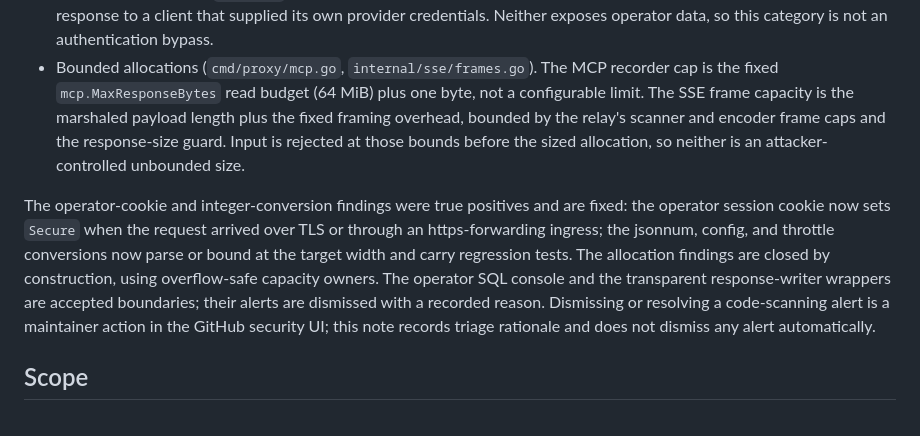
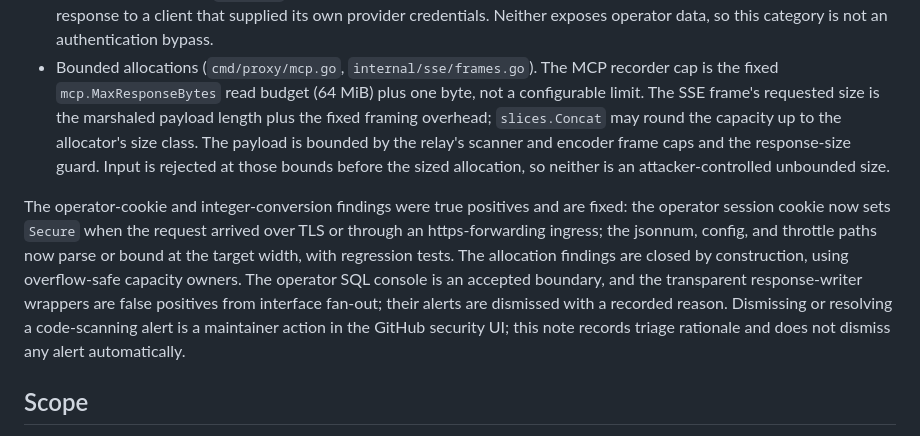
Before and after one commit to LLM-4-People/millivolt, a Markdown page: SECURITY.md, the part around the change. GitHub-like rendering.

Commit message:
docs(security): sharpen the CodeQL remediation scope

```diff
--- a/SECURITY.md
+++ b/SECURITY.md
@@ -97,22 +97,23 @@ trust-boundary evidence:
   not an authentication bypass.
 - Bounded allocations (`cmd/proxy/mcp.go`, `internal/sse/frames.go`). The MCP
   recorder cap is the fixed `mcp.MaxResponseBytes` read budget (64 MiB) plus one
-  byte, not a configurable limit. The SSE frame capacity is the marshaled
-  payload length plus the fixed framing overhead, bounded by the relay's scanner
-  and encoder frame caps and the response-size guard. Input is rejected at those
-  bounds before the sized allocation, so neither is an attacker-controlled
-  unbounded size.
+  byte, not a configurable limit. The SSE frame's requested size is the
+  marshaled payload length plus the fixed framing overhead; `slices.Concat` may
+  round the capacity up to the allocator's size class. The payload is bounded by
+  the relay's scanner and encoder frame caps and the response-size guard. Input
+  is rejected at those bounds before the sized allocation, so neither is an
+  attacker-controlled unbounded size.
 
 The operator-cookie and integer-conversion findings were true positives and are
 fixed: the operator session cookie now sets `Secure` when the request arrived
 over TLS or through an https-forwarding ingress; the jsonnum, config, and
-throttle conversions now parse or bound at the target width and carry
-regression tests. The allocation findings are closed by construction, using
-overflow-safe capacity owners. The operator SQL console and the transparent
-response-writer wrappers are accepted boundaries; their alerts are dismissed
-with a recorded reason. Dismissing or resolving a code-scanning alert is a
-maintainer action in the GitHub security UI; this note records triage rationale
-and does not dismiss any alert automatically.
+throttle paths now parse or bound at the target width, with regression tests.
+The allocation findings are closed by construction, using overflow-safe capacity
+owners. The operator SQL console is an accepted boundary, and the transparent
+response-writer wrappers are false positives from interface fan-out; their
+alerts are dismissed with a recorded reason. Dismissing or resolving a
+code-scanning alert is a maintainer action in the GitHub security UI; this note
+records triage rationale and does not dismiss any alert automatically.
 
 ## Scope
 
```
